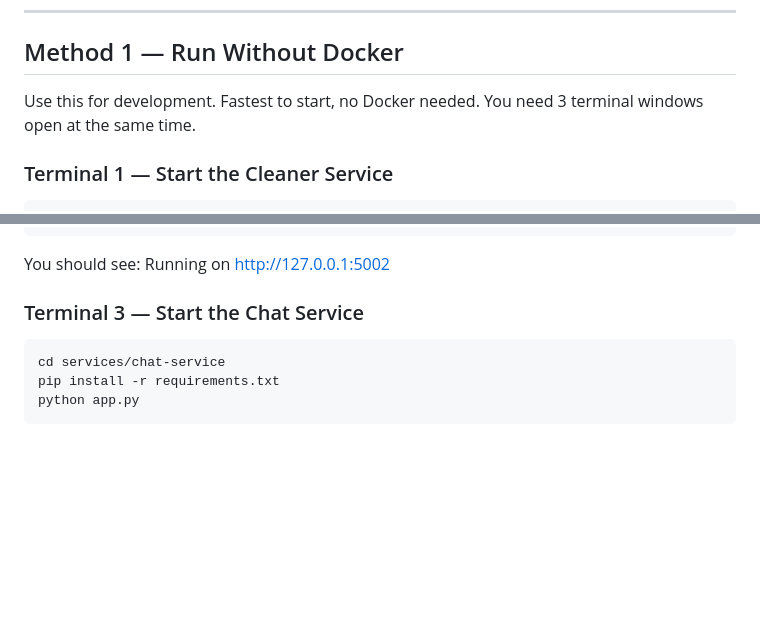
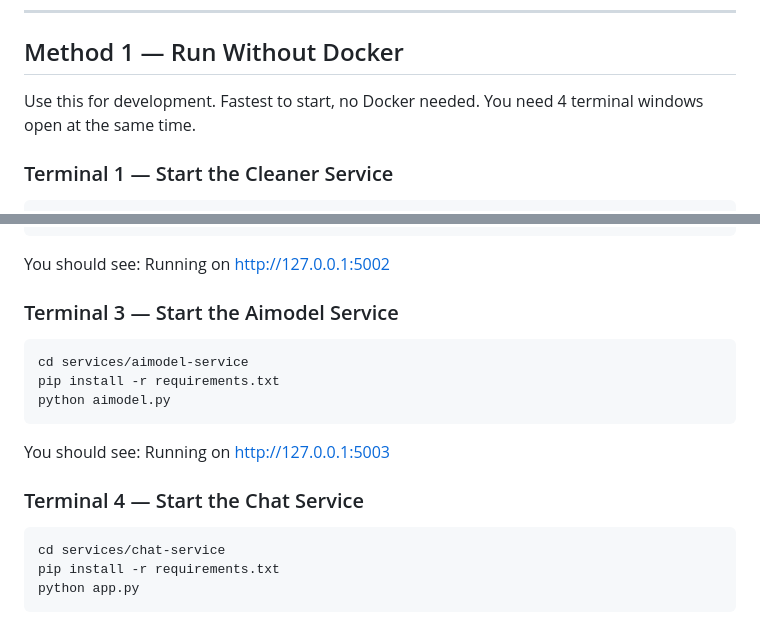
Before and after one commit to Yipjunwei/EcoPrompt, a Markdown page: README.md, 2 parts joined by grey strips. Rendered like a GitHub page; blank space fills up the shorter version.

Commit message:
update readme for local running

````diff
--- a/README.md
+++ b/README.md
@@ -105,7 +105,7 @@ requests==2.32.3
 
 ## Method 1 — Run Without Docker
 
-Use this for development. Fastest to start, no Docker needed. You need 3 terminal windows open at the same time.
+Use this for development. Fastest to start, no Docker needed. You need 4 terminal windows open at the same time.
 
 ### Terminal 1 — Start the Cleaner Service
 
@@ -127,7 +127,17 @@ python analytics.py
 
 You should see: Running on http://127.0.0.1:5002
 
-### Terminal 3 — Start the Chat Service
+### Terminal 3 — Start the Aimodel Service
+
+```
+cd services/aimodel-service
+pip install -r requirements.txt
+python aimodel.py
+```
+
+You should see: Running on http://127.0.0.1:5003
+
+### Terminal 4 — Start the Chat Service
 
 ```
 cd services/chat-service
````
